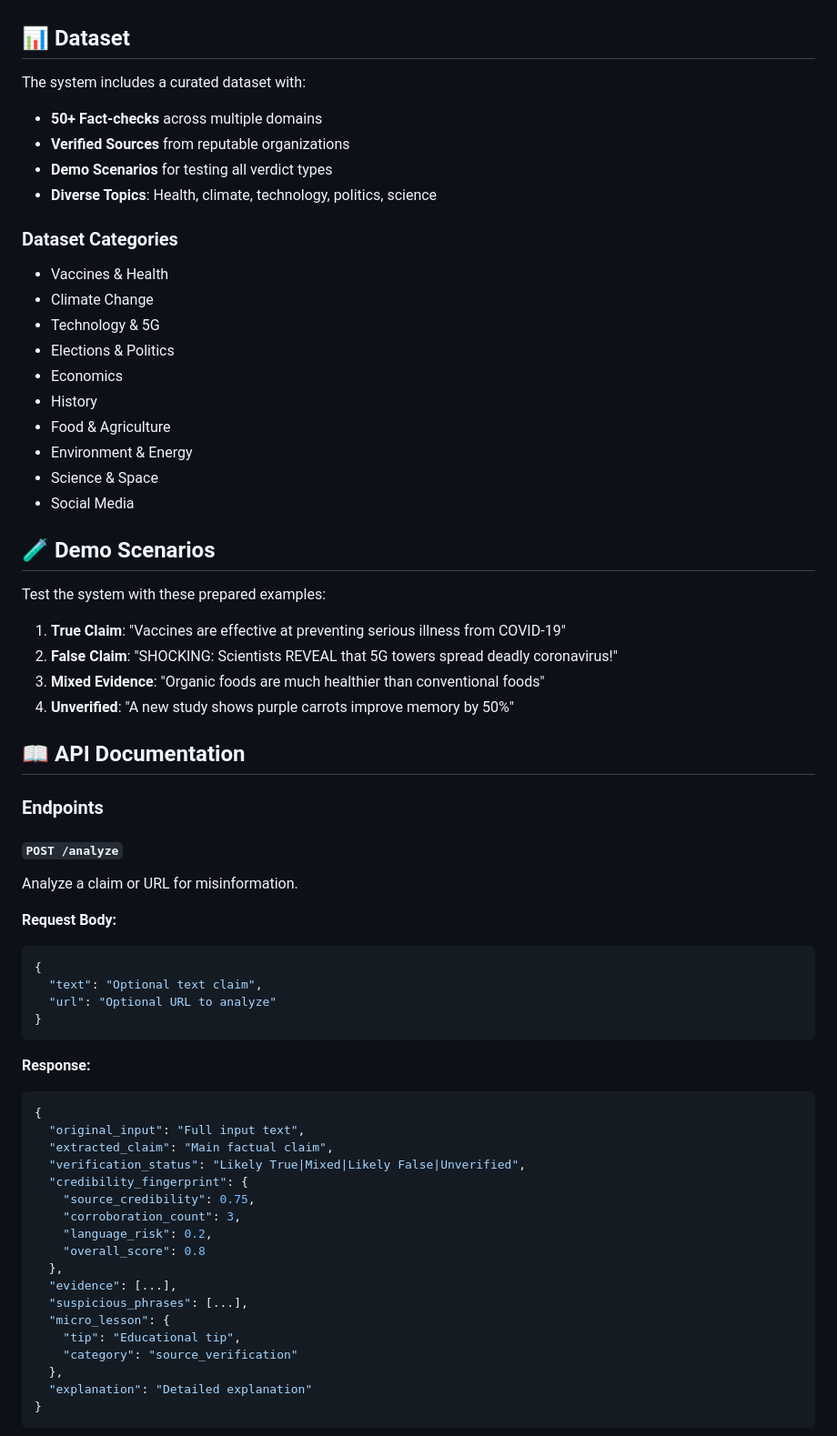
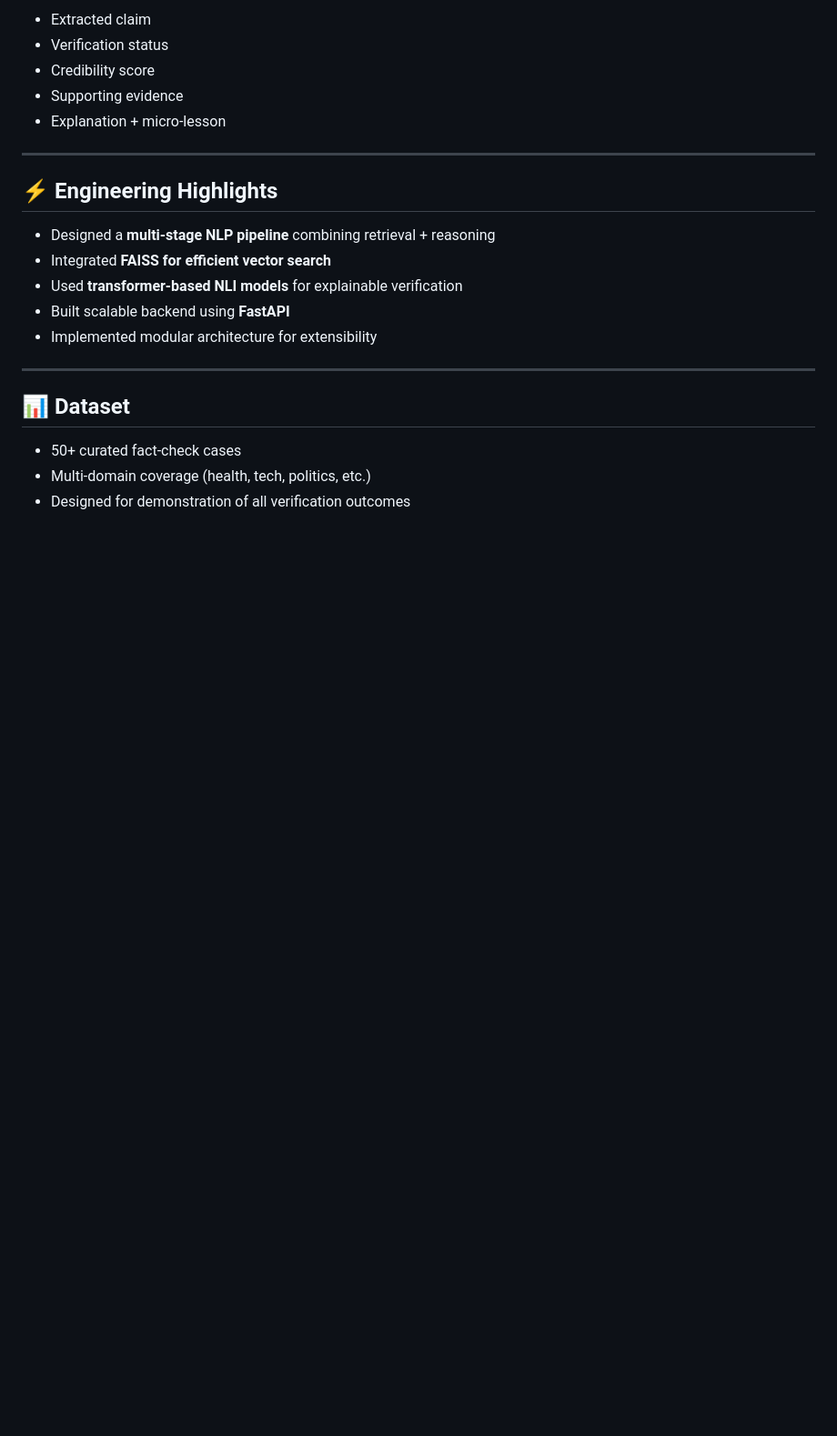
Before and after one commit to JEEVITHA2855/CredLens, a Markdown page: README.md, the part around one of its changes. Shown at 91% size. GitHub-like rendering; blank space fills up the shorter version.

Commit message:
Revise README for better structure and clarity
Updated README to enhance clarity and organization, including new sections and improved formatting.

````diff
--- a/README.md
+++ b/README.md
@@ -115,67 +158,24 @@ The web app will open at `http://localhost:3000`
+* Extracted claim
+* Verification status
+* Credibility score
+* Supporting evidence
+* Explanation + micro-lesson
+
+---
+
+## ⚡ Engineering Highlights
+
+* Designed a **multi-stage NLP pipeline** combining retrieval + reasoning
+* Integrated **FAISS for efficient vector search**
+* Used **transformer-based NLI models** for explainable verification
+* Built scalable backend using **FastAPI**
+* Implemented modular architecture for extensibility
+
+---
 
 ## 📊 Dataset
 
-The system includes a curated dataset with:
-- **50+ Fact-checks** across multiple domains
-- **Verified Sources** from reputable organizations
-- **Demo Scenarios** for testing all verdict types
-- **Diverse Topics**: Health, climate, technology, politics, science
+* 50+ curated fact-check cases
+* Multi-domain coverage (health, tech, politics, etc.)
+* Designed for demonstration of all verification outcomes
 
-### Dataset Categories
-- Vaccines & Health
-- Climate Change
-- Technology & 5G
-- Elections & Politics
-- Economics
-- History
-- Food & Agriculture
-- Environment & Energy
-- Science & Space
-- Social Media
-
-## 🧪 Demo Scenarios
-
-Test the system with these prepared examples:
-
-1. **True Claim**: "Vaccines are effective at preventing serious illness from COVID-19"
-2. **False Claim**: "SHOCKING: Scientists REVEAL that 5G towers spread deadly coronavirus!"
-3. **Mixed Evidence**: "Organic foods are much healthier than conventional foods"
-4. **Unverified**: "A new study shows purple carrots improve memory by 50%"
-
-## 📖 API Documentation
-
-### Endpoints
-
-#### `POST /analyze`
-Analyze a claim or URL for misinformation.
-
-**Request Body:**
-```json
-{
-  "text": "Optional text claim",
-  "url": "Optional URL to analyze"
-}
-```
-
-**Response:**
-```json
-{
-  "original_input": "Full input text",
-  "extracted_claim": "Main factual claim",
-  "verification_status": "Likely True|Mixed|Likely False|Unverified",
-  "credibility_fingerprint": {
-    "source_credibility": 0.75,
-    "corroboration_count": 3,
-    "language_risk": 0.2,
-    "overall_score": 0.8
-  },
-  "evidence": [...],
-  "suspicious_phrases": [...],
-  "micro_lesson": {
-    "tip": "Educational tip",
-    "category": "source_verification"
-  },
-  "explanation": "Detailed explanation"
-}
-```
-
````
Also changed, not shown: other parts of README.md (+169 -148 lines).
